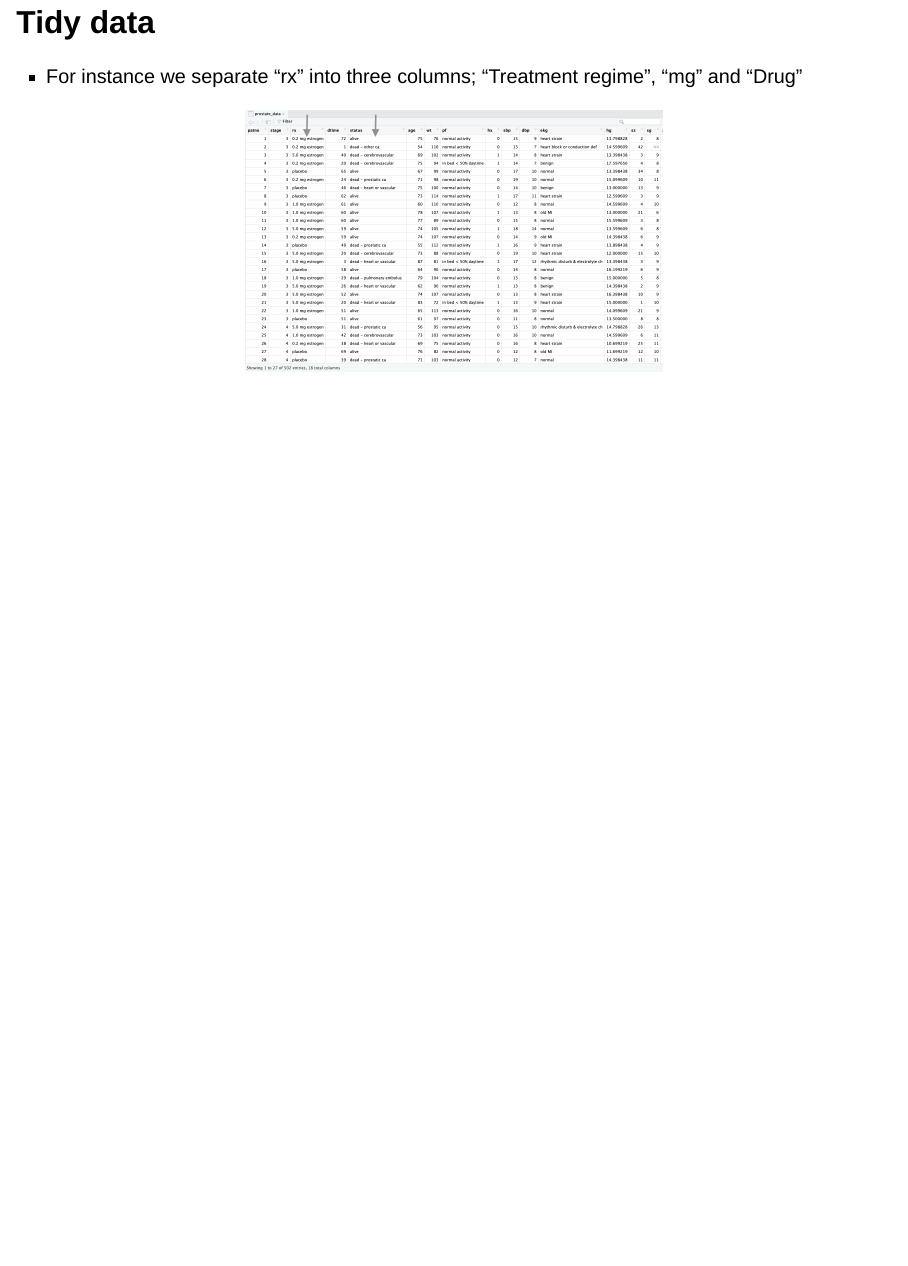
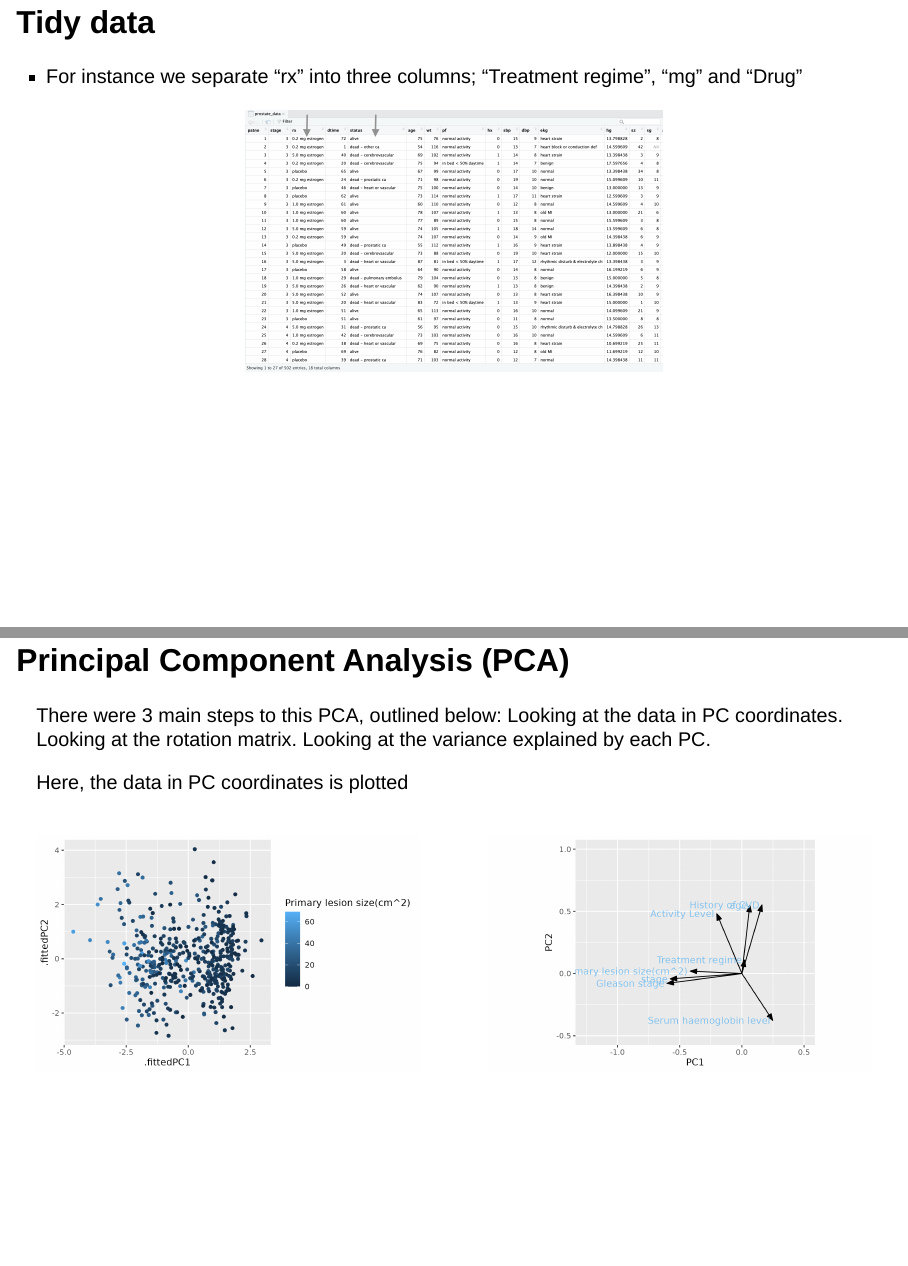
Before and after one commit to rforbiodatascience23/group_11_project, a Quarto document (doc/presentation2.qmd): page 4 of 4 before the commit and pages 4 and 5 of 5 after it, the two joined at a grey line. Rendered offline with R 4.5, knitr and Pandoc in place of Quarto, with nearby package versions; drawn as Slidy slides in place of the format the file asks for.

Commit message:
pca analysis

````diff
--- a/doc/presentation2.qmd
+++ b/doc/presentation2.qmd
@@ -29,3 +29,32 @@ The raw data were: + loaded, + cleaned\
 #| fig.align = 'center'
 knitr::include_graphics("figs/raw_dataset.png")
 ```
+
+
+## Principal Component Analysis (PCA)
+
+<font size="5"> There were 3 main steps to this PCA, outlined below:
+Looking at the data in PC coordinates.
+Looking at the rotation matrix.
+Looking at the variance explained by each PC.
+
+Here, the data in PC coordinates is plotted
+
+::: columns
+::: {.column width="50%"}
+```{r}
+#| out.width = '100%',
+#| fig.align = 'left'
+knitr::include_graphics("../results/pca1.png")
+
+```
+:::
+
+::: {.column width="50%"}
+```{r}
+#| out.width = '100%',
+#| fig.align = 'right'
+knitr::include_graphics("../results/pca_arrows.png")
+```
+:::
+:::
````
